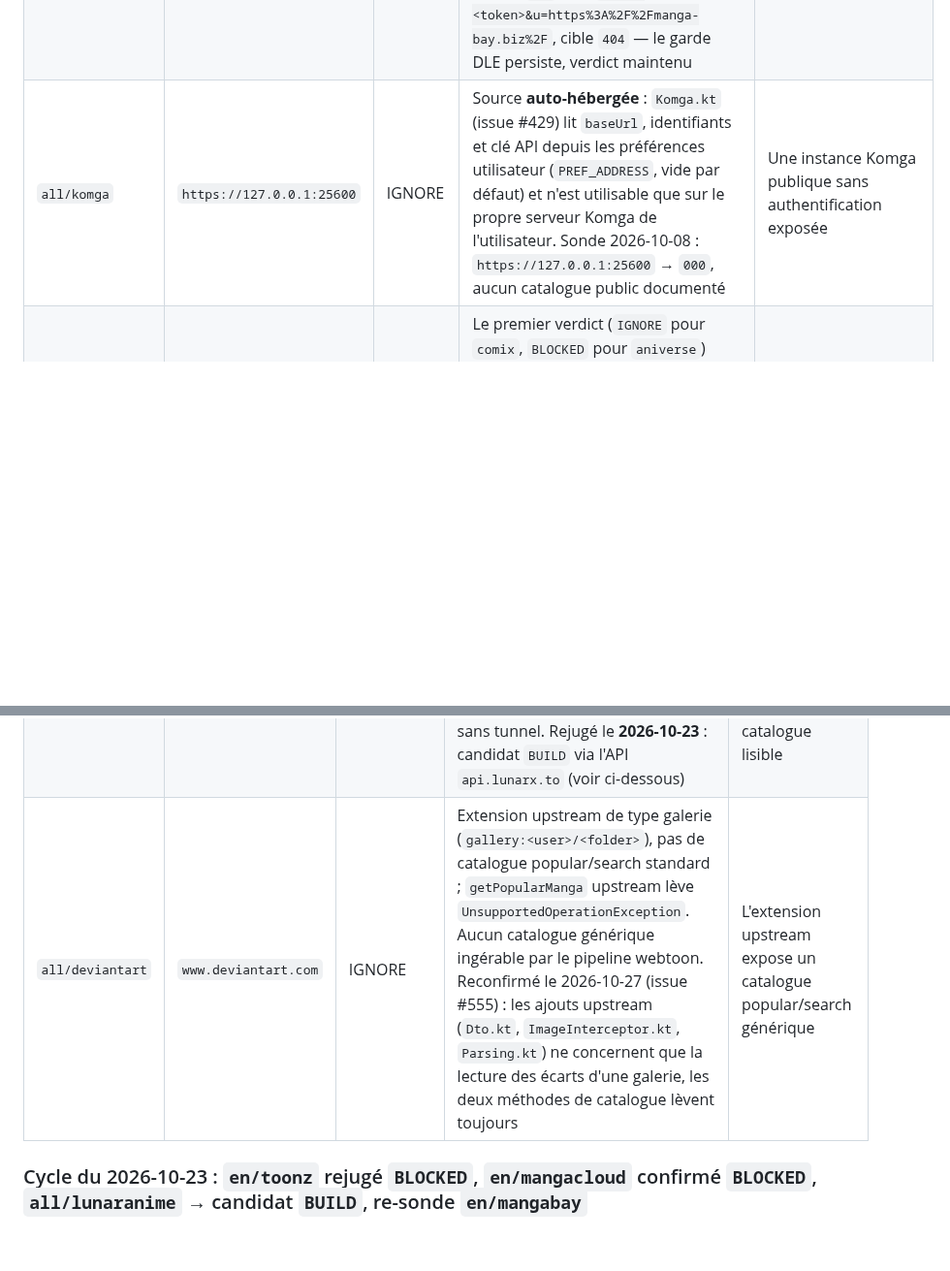
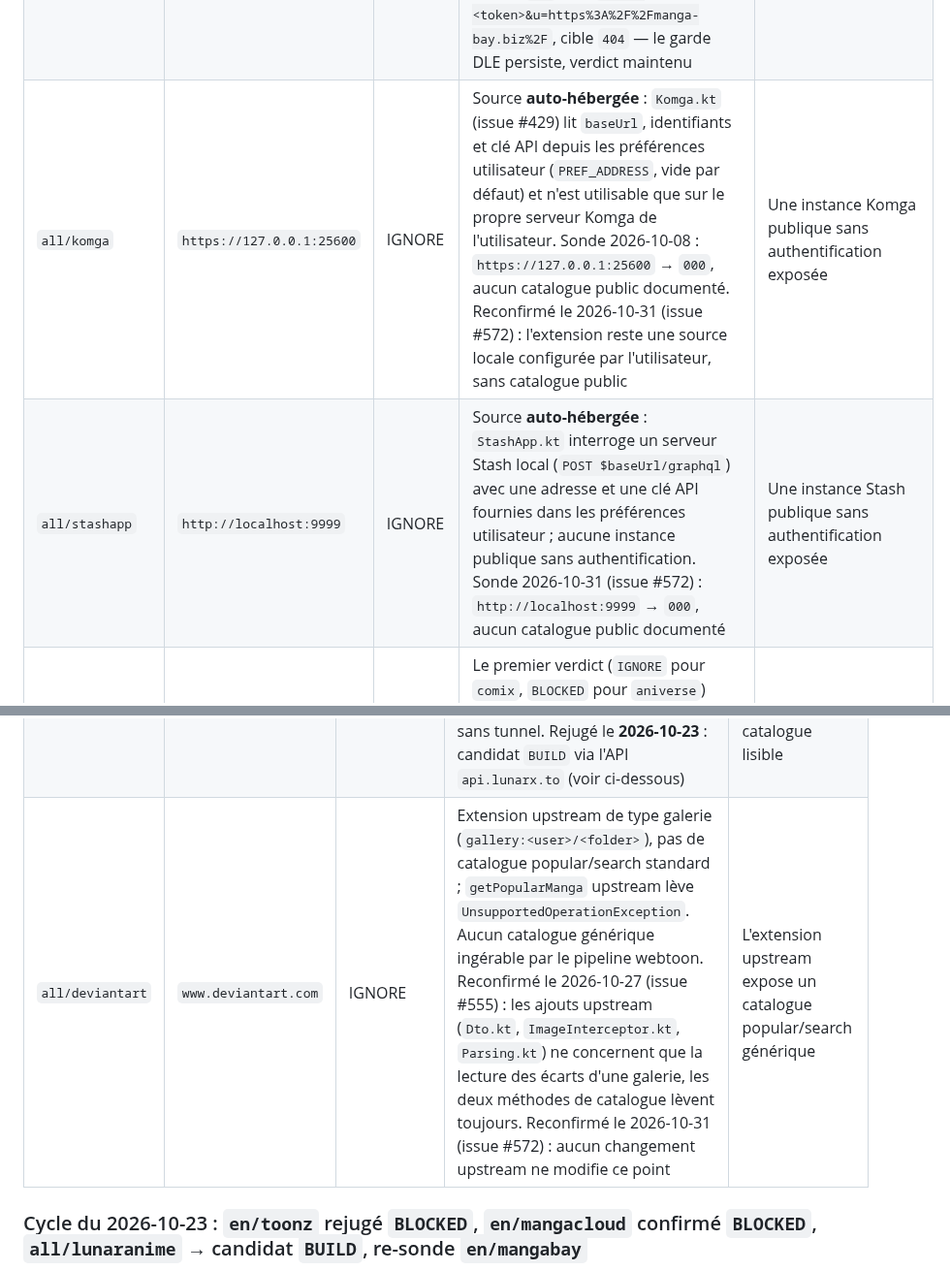
Before and after one commit to KOUSSEMONAUREL/Project-WebMedia, a Markdown page: scrapers/webtoons/SOURCES_NON_SCRAPPABLES.md, 2 parts joined by grey strips. Shown at 97% size. GitHub-like rendering; blank space fills up the shorter version.

Commit message:
docs(scrapers): record issue #572 registry verdicts (#572)

```diff
--- a/scrapers/webtoons/SOURCES_NON_SCRAPPABLES.md
+++ b/scrapers/webtoons/SOURCES_NON_SCRAPPABLES.md
@@ -67,7 +67,8 @@ positifs (« domaine mort »), pas des déductions de commit.
 | `fr/japscan` | `www.japscan.foo` | IGNORE | Site **vivant** (200, 2 166 813 o) — l'upstream pointe déjà sur `.foo`, donc le domaine n'est pas la cause. Le lecteur exige un WebView + descrambler JS (`ReaderScripts.kt`) | Les URLs de pages du lecteur deviennent lisibles sans WebView |
 | `fr/ono` | `www.ono.live` + `ws.ono.live` | IGNORE | HTTP **202 à 0 octet** (CloudFront anti-bot) ; l'API GraphQL exige un JWT Cognito extrait des cookies du site | `ws.ono.live/graphql` répond sans en-tête `Authorization` |
 | `en/mangabay` | `manga-bay.biz` | IGNORE | Sondé le 2026-10-04 (`curl -4`, via WARP puis `--noproxy '*'`) : `/` répond une page d'attente JS (spinner, `token mode modern`, contrôle `webdriver`/`hasCrypto`) sans catalogue ; l'upstream ne la franchit que via `runWebViewBlocking` (`DleGuardResolver.kt`, cookie `__guard_trust`). Re-sonde du 2026-10-23 : `302` vers `/_c?t=<token>&u=https%3A%2F%2Fmanga-bay.biz%2F`, cible `404` — le garde DLE persiste, verdict maintenu | Le garde DLE sert un vrai catalogue sans WebView (ou le cookie `__guard_trust` devient calculable sans navigateur) |
-| `all/komga` | `https://127.0.0.1:25600` | IGNORE | Source **auto-hébergée** : `Komga.kt` (issue #429) lit `baseUrl`, identifiants et clé API depuis les préférences utilisateur (`PREF_ADDRESS`, vide par défaut) et n'est utilisable que sur le propre serveur Komga de l'utilisateur. Sonde 2026-10-08 : `https://127.0.0.1:25600` → `000`, aucun catalogue public documenté | Une instance Komga publique sans authentification exposée |
+| `all/komga` | `https://127.0.0.1:25600` | IGNORE | Source **auto-hébergée** : `Komga.kt` (issue #429) lit `baseUrl`, identifiants et clé API depuis les préférences utilisateur (`PREF_ADDRESS`, vide par défaut) et n'est utilisable que sur le propre serveur Komga de l'utilisateur. Sonde 2026-10-08 : `https://127.0.0.1:25600` → `000`, aucun catalogue public documenté. Reconfirmé le 2026-10-31 (issue #572) : l'extension reste une source locale configurée par l'utilisateur, sans catalogue public | Une instance Komga publique sans authentification exposée |
+| `all/stashapp` | `http://localhost:9999` | IGNORE | Source **auto-hébergée** : `StashApp.kt` interroge un serveur Stash local (`POST $baseUrl/graphql`) avec une adresse et une clé API fournies dans les préférences utilisateur ; aucune instance publique sans authentification. Sonde 2026-10-31 (issue #572) : `http://localhost:9999` → `000`, aucun catalogue public documenté | Une instance Stash publique sans authentification exposée |
 | `en/comix` | **candidat BUILD** — voir « Critère de portabilité » | **Retire du registre** | Le premier verdict (`IGNORE` pour `comix`, `BLOCKED` pour `aniverse`) jugeait la source sur le lecteur du site : WebView, chiffrement, signature des requetes. Or la pipeline n'ingère que `rootUrl`, l'URL de la serie. Catalogue et URL de fiche sont lisibles en HTTP simple pour les deux | n/a |
 
 ### Sources vivantes derrière un challenge Cloudflare : `BLOCKED`, pas `IGNORE`
@@ -715,7 +716,7 @@ Sondé le **2026-10-19** (issue #500), en IPv4 (`curl -4`), via WARP puis `--nop
 |---|---|---|---|---|
 | `en/comix` | `comix.to` | BLOCKED | `403` + **5 281 o**, `<title>Just a moment...</title>`, `server: cloudflare` et **`cf-mitigated: challenge`**, identique via WARP et sans tunnel. L'upstream a migré vers `runInWebView` pour la même raison | Un `GET` sans navigateur rend un catalogue lisible |
 | `all/lunaranime` | `lunarx.to` | UNKNOWN | `403` + **5 282 o**, `<title>Just a moment...</title>`, `server: cloudflare` et **`cf-mitigated: challenge`**, identique via WARP et sans tunnel. Rejugé le **2026-10-23** : candidat `BUILD` via l'API `api.lunarx.to` (voir ci-dessous) | Un `GET` sans navigateur rend un catalogue lisible |
-| `all/deviantart` | `www.deviantart.com` | IGNORE | Extension upstream de type galerie (`gallery:<user>/<folder>`), pas de catalogue popular/search standard ; `getPopularManga` upstream lève `UnsupportedOperationException`. Aucun catalogue générique ingérable par le pipeline webtoon. Reconfirmé le 2026-10-27 (issue #555) : les ajouts upstream (`Dto.kt`, `ImageInterceptor.kt`, `Parsing.kt`) ne concernent que la lecture des écarts d'une galerie, les deux méthodes de catalogue lèvent toujours | L'extension upstream expose un catalogue popular/search générique |
+| `all/deviantart` | `www.deviantart.com` | IGNORE | Extension upstream de type galerie (`gallery:<user>/<folder>`), pas de catalogue popular/search standard ; `getPopularManga` upstream lève `UnsupportedOperationException`. Aucun catalogue générique ingérable par le pipeline webtoon. Reconfirmé le 2026-10-27 (issue #555) : les ajouts upstream (`Dto.kt`, `ImageInterceptor.kt`, `Parsing.kt`) ne concernent que la lecture des écarts d'une galerie, les deux méthodes de catalogue lèvent toujours. Reconfirmé le 2026-10-31 (issue #572) : aucun changement upstream ne modifie ce point | L'extension upstream expose un catalogue popular/search générique |
 
 ### Cycle du 2026-10-23 : `en/toonz` rejugé `BLOCKED`, `en/mangacloud` confirmé `BLOCKED`, `all/lunaranime` → candidat `BUILD`, re-sonde `en/mangabay`
 
```
